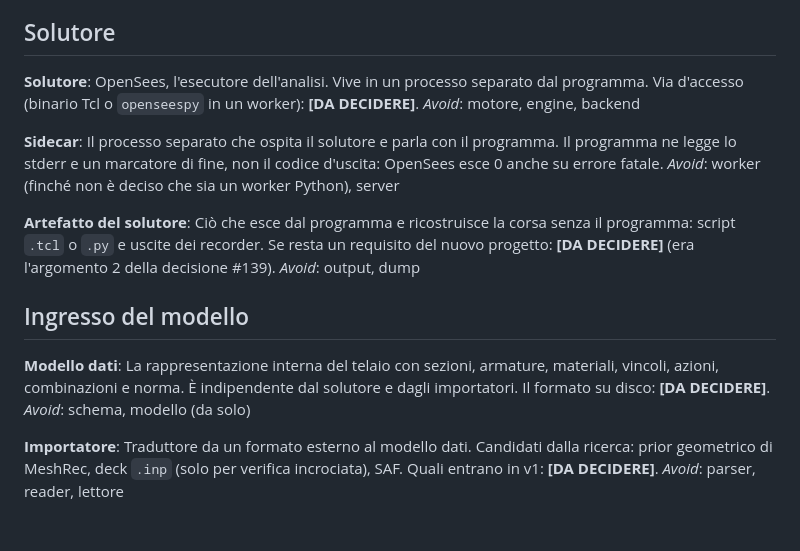
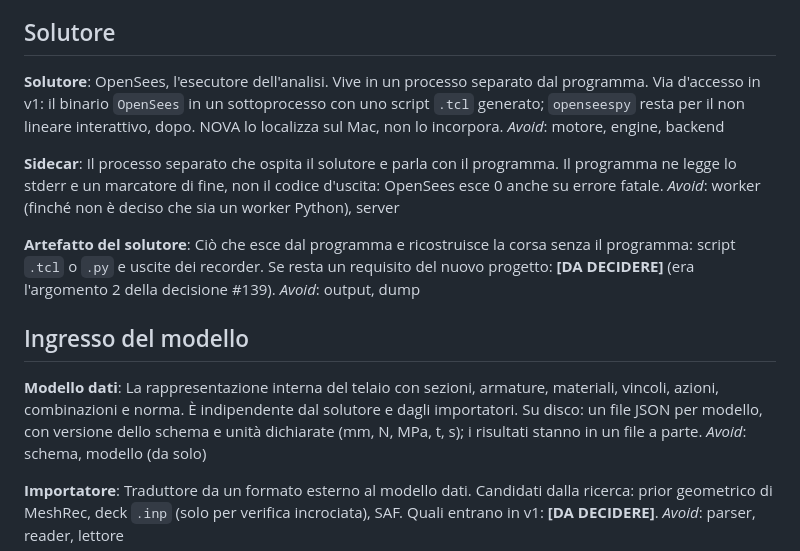
Before and after one commit to maeurong/NOVA, a Markdown page: CONTEXT.md, the part around one of its changes. Drawn GitHub-style; blank space fills up the shorter version.

```diff
--- a/CONTEXT.md
+++ b/CONTEXT.md
@@ -160,7 +209,9 @@ non la relazione)
 
 **Solutore**:
 OpenSees, l'esecutore dell'analisi. Vive in un processo separato dal programma.
-Via d'accesso (binario Tcl o `openseespy` in un worker): **[DA DECIDERE]**.
+Via d'accesso in v1: il binario `OpenSees` in un sottoprocesso con uno
+script `.tcl` generato; `openseespy` resta per il non lineare interattivo,
+dopo. NOVA lo localizza sul Mac, non lo incorpora.
 _Avoid_: motore, engine, backend
 
 **Sidecar**:
@@ -180,7 +231,8 @@ _Avoid_: output, dump
 **Modello dati**:
 La rappresentazione interna del telaio con sezioni, armature, materiali,
 vincoli, azioni, combinazioni e norma. È indipendente dal solutore e dagli
-importatori. Il formato su disco: **[DA DECIDERE]**.
+importatori. Su disco: un file JSON per modello, con versione dello schema e
+unità dichiarate (mm, N, MPa, t, s); i risultati stanno in un file a parte.
 _Avoid_: schema, modello (da solo)
 
 **Importatore**:
```
Also changed, not shown: other parts of CONTEXT.md (+63 -14 lines).
